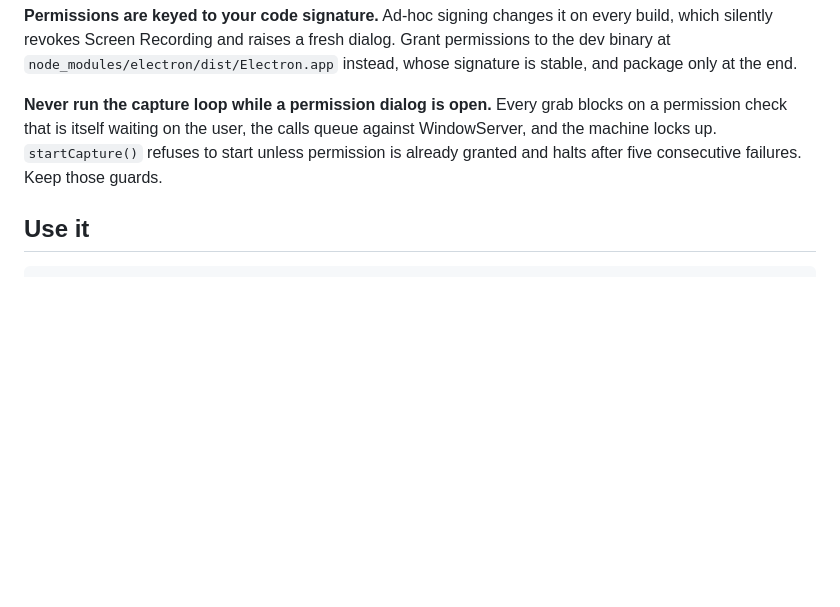
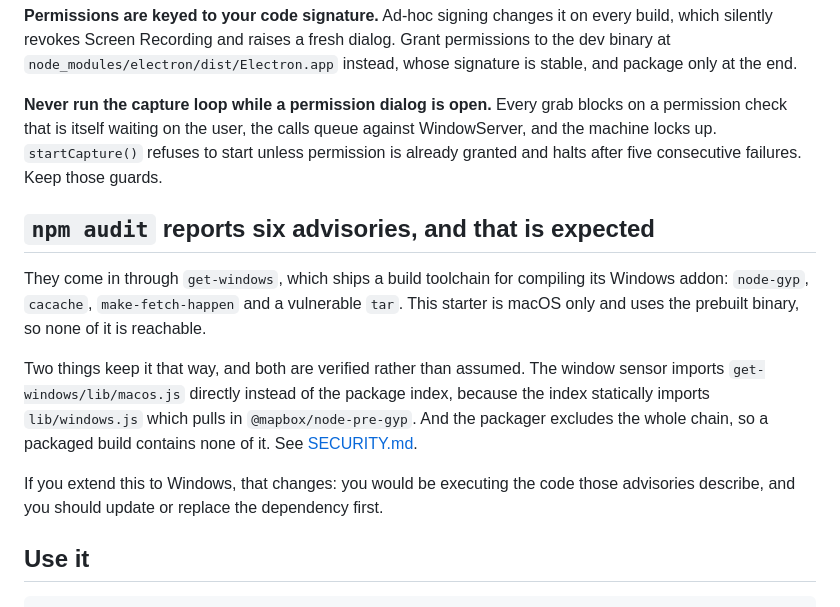
Before and after one commit to Osteeen/desktop-agent-starter, a Markdown page: README.md, the part around the change. Drawn GitHub-style; blank space fills up the shorter version.

Commit message:
Explain the six npm advisories in the README
A stranger's first move on a repository like this is npm audit, and they
would see six advisories with no context. They arrive through
get-windows, which ships a Windows build toolchain that a macOS-only app
never reaches. The README now says so, points at the two verified
measures that keep it unreachable, and warns that extending to Windows
changes the calculus.

````diff
--- a/README.md
+++ b/README.md
@@ -63,6 +63,20 @@ permission check that is itself waiting on the user, the calls queue against Win
 the machine locks up. `startCapture()` refuses to start unless permission is already granted and
 halts after five consecutive failures. Keep those guards.
 
+## `npm audit` reports six advisories, and that is expected
+
+They come in through `get-windows`, which ships a build toolchain for compiling its Windows
+addon: `node-gyp`, `cacache`, `make-fetch-happen` and a vulnerable `tar`. This starter is macOS
+only and uses the prebuilt binary, so none of it is reachable.
+
+Two things keep it that way, and both are verified rather than assumed. The window sensor imports
+`get-windows/lib/macos.js` directly instead of the package index, because the index statically
+imports `lib/windows.js` which pulls in `@mapbox/node-pre-gyp`. And the packager excludes the
+whole chain, so a packaged build contains none of it. See [SECURITY.md](SECURITY.md).
+
+If you extend this to Windows, that changes: you would be executing the code those advisories
+describe, and you should update or replace the dependency first.
+
 ## Use it
 
 ```
````
